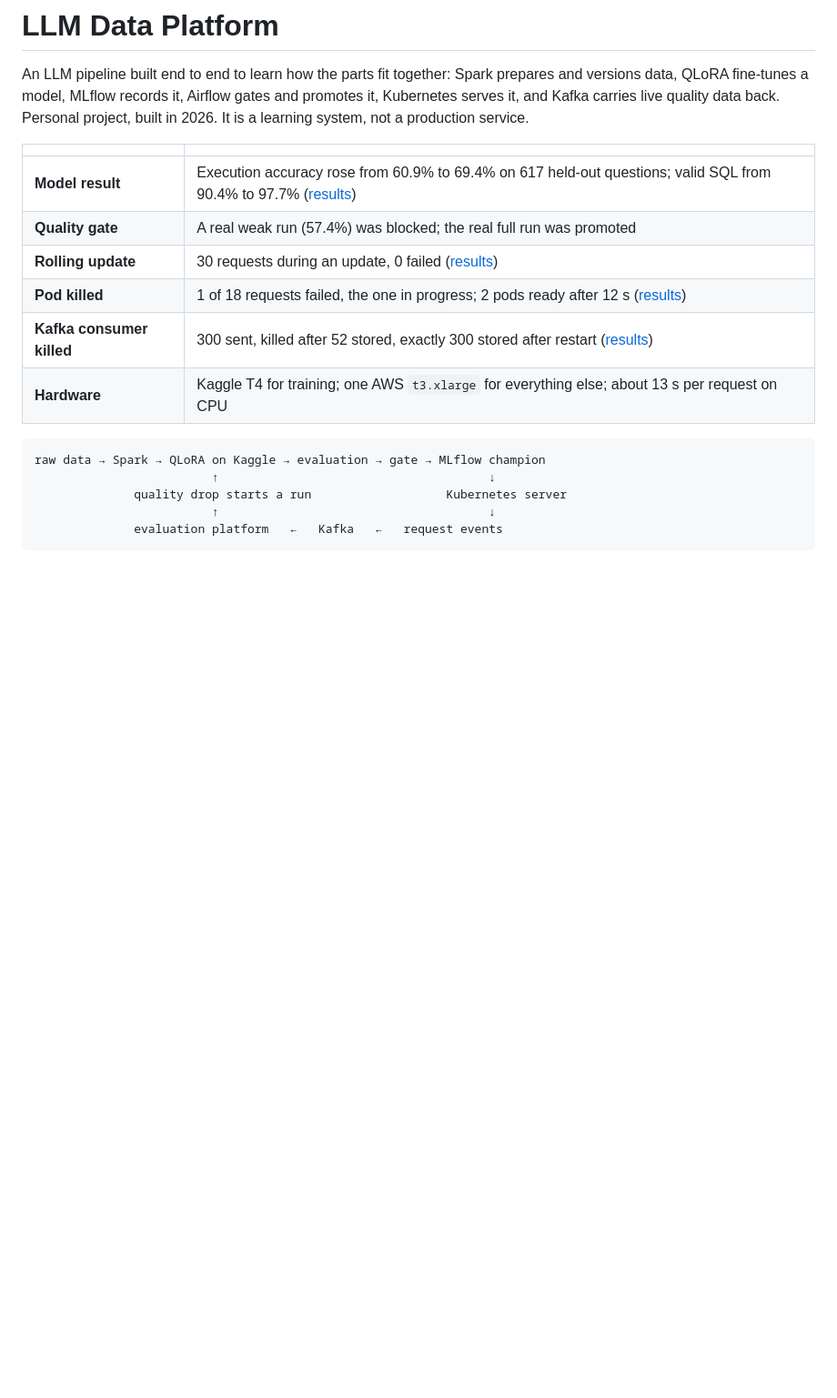
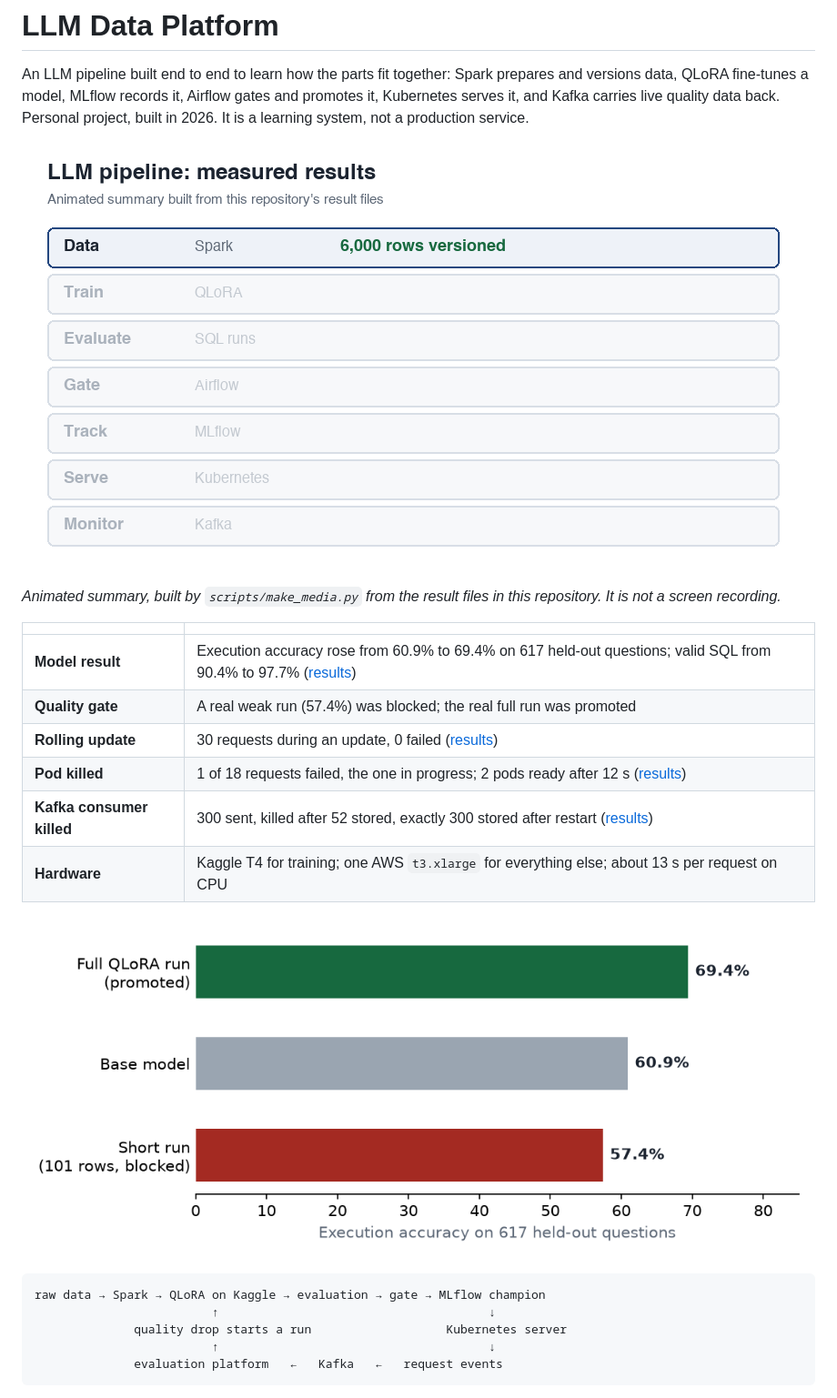
Before and after one commit to zahidhasancode/llm-data-platform, a Markdown page: README.md, the part around the change. Shown at 91% size. Drawn GitHub-style; pictures changed too: docs/media/accuracy.png (added), docs/media/pipeline.gif (added); blank space fills up the shorter version.

Commit message:
README: accuracy chart and animated summary built from the result files

````diff
--- a/README.md
+++ b/README.md
@@ -4,6 +4,10 @@ An LLM pipeline built end to end to learn how the parts fit together: Spark prep
 data, QLoRA fine-tunes a model, MLflow records it, Airflow gates and promotes it, Kubernetes serves
 it, and Kafka carries live quality data back. Personal project, built in 2026. It is a learning
 system, not a production service.
+
+![Animated summary of the measured results](docs/media/pipeline.gif)
+
+*Animated summary, built by `scripts/make_media.py` from the result files in this repository. It is not a screen recording.*
 
 | | |
 |---|---|
@@ -13,6 +17,8 @@ system, not a production service.
 | **Pod killed** | 1 of 18 requests failed, the one in progress; 2 pods ready after 12 s ([results](results/pod_kill.json)) |
 | **Kafka consumer killed** | 300 sent, killed after 52 stored, exactly 300 stored after restart ([results](results/kafka_restart.json)) |
 | **Hardware** | Kaggle T4 for training; one AWS `t3.xlarge` for everything else; about 13 s per request on CPU |
+
+![Execution accuracy of the three models](docs/media/accuracy.png)
 
 ```text
 raw data → Spark → QLoRA on Kaggle → evaluation → gate → MLflow champion
````
Also changed, not shown: 2 other files.
